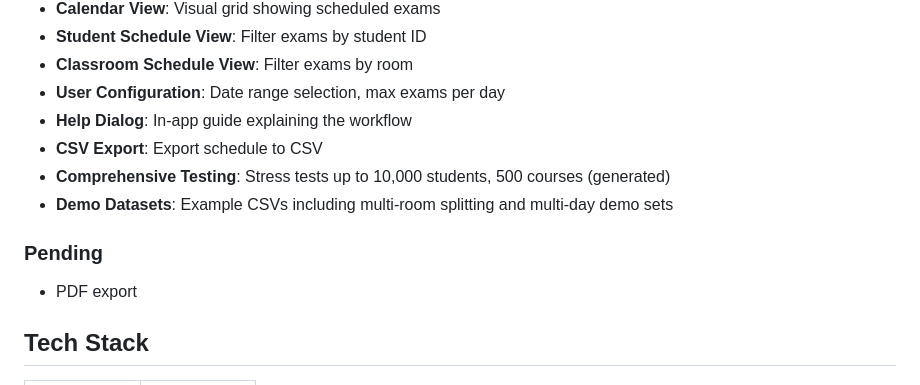
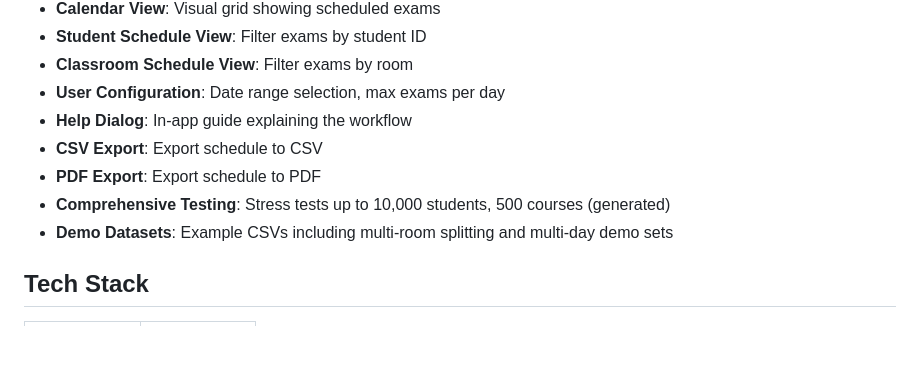
Before and after one commit to kuzeyaldemir0/exam-scheduler, a Markdown page: README.md, the part around the change. Drawn GitHub-style; blank space fills up the shorter version.

Commit message:
docs: mark PDF export as implemented in README

```diff
--- a/README.md
+++ b/README.md
@@ -25,11 +25,9 @@ A desktop application for generating conflict-free exam timetables with automati
 - **User Configuration**: Date range selection, max exams per day
 - **Help Dialog**: In-app guide explaining the workflow
 - **CSV Export**: Export schedule to CSV
+- **PDF Export**: Export schedule to PDF
 - **Comprehensive Testing**: Stress tests up to 10,000 students, 500 courses (generated)
 - **Demo Datasets**: Example CSVs including multi-room splitting and multi-day demo sets
-
-### Pending
-- PDF export
 
 ## Tech Stack
 
```
